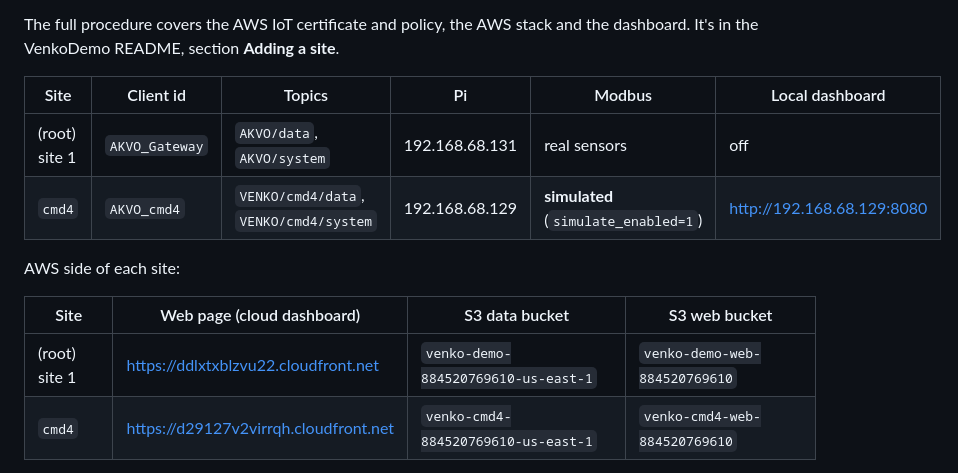
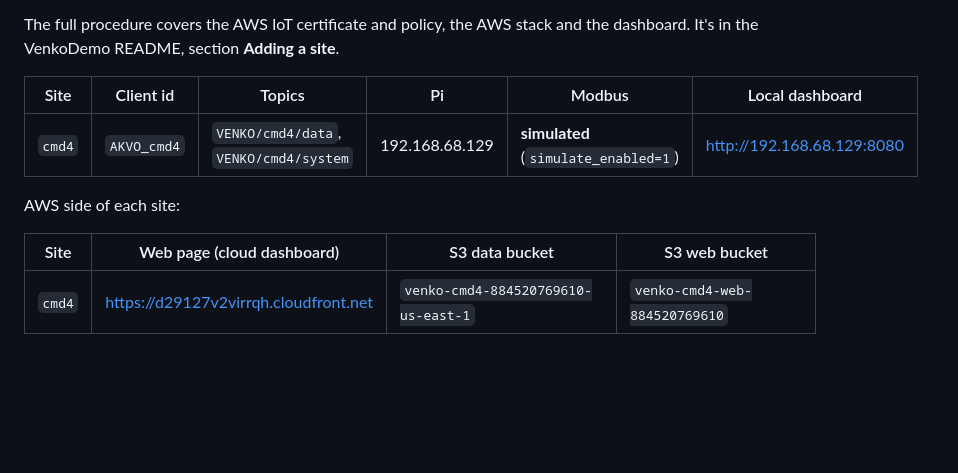
Before and after one commit to choarf/Akvo_Green, a Markdown page: sites/README.md, the part around the change. GitHub-like rendering; blank space fills up the shorter version.

Commit message:
Remove site 1 from the sites list
Co-Authored-By: Claude Opus 5.5 <noreply@anthropic.com>

```diff
--- a/sites/README.md
+++ b/sites/README.md
@@ -17,14 +17,12 @@ The full procedure covers the AWS IoT certificate and policy, the AWS stack and
 
 | Site | Client id | Topics | Pi | Modbus | Local dashboard |
 |---|---|---|---|---|---|
-| (root) site 1 | `AKVO_Gateway` | `AKVO/data`, `AKVO/system` | 192.168.68.131 | real sensors | off |
 | `cmd4` | `AKVO_cmd4` | `VENKO/cmd4/data`, `VENKO/cmd4/system` | 192.168.68.129 | **simulated** (`simulate_enabled=1`) | http://192.168.68.129:8080 |
 
 AWS side of each site:
 
 | Site | Web page (cloud dashboard) | S3 data bucket | S3 web bucket |
 |---|---|---|---|
-| (root) site 1 | https://ddlxtxblzvu22.cloudfront.net | `venko-demo-884520769610-us-east-1` | `venko-demo-web-884520769610` |
 | `cmd4` | https://d29127v2virrqh.cloudfront.net | `venko-cmd4-884520769610-us-east-1` | `venko-cmd4-web-884520769610` |
 
 Everything else about a site (IoT certificate and policy, API, Lambdas, Athena, live status, commands) is in its summary page in VenkoDemo: `docs/sites/README.md` (all sites) and `docs/sites/<key>.md`. Regenerate with `python3 tools/site_summary.py <key> --pi pi@<address>`, and add a row to both tables above for every new site.
```
